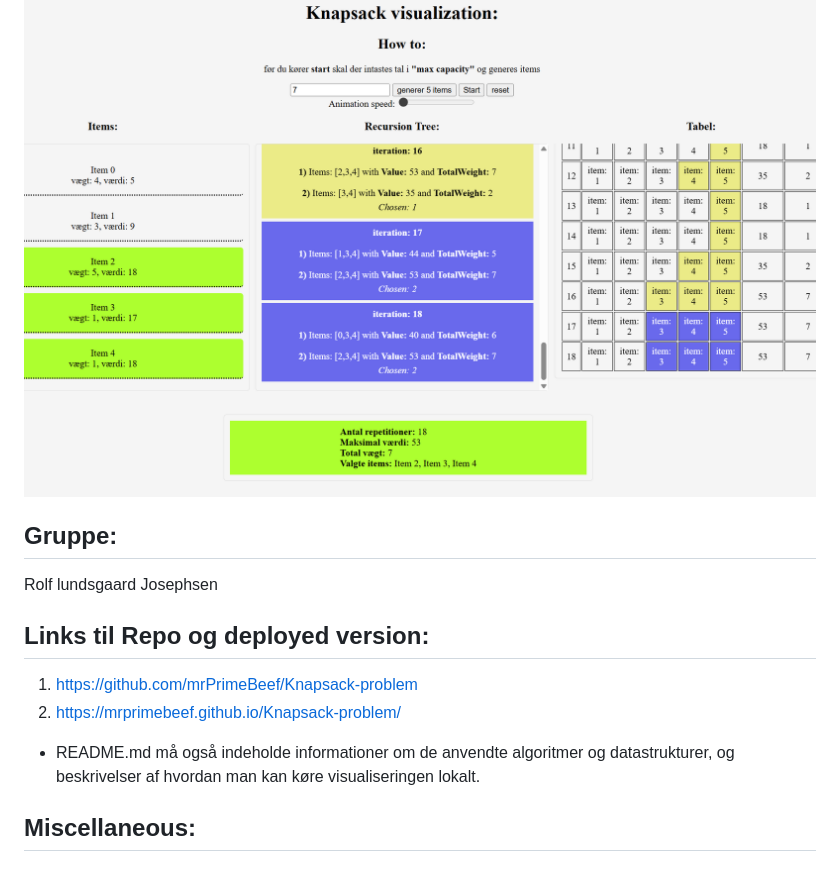
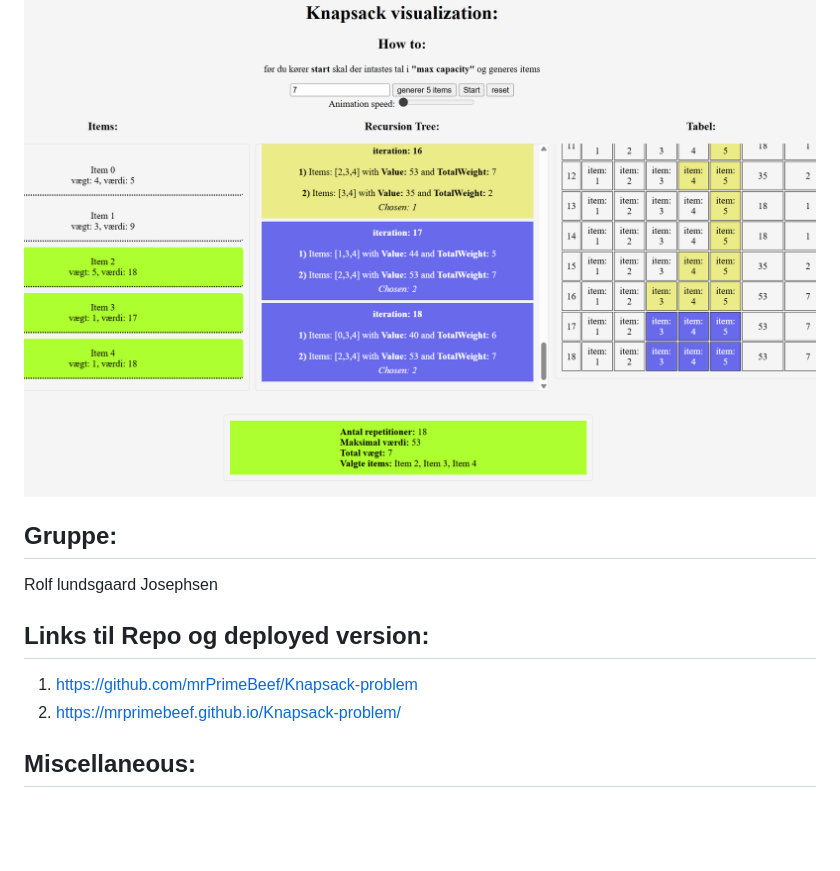
Before and after one commit to mrPrimeBeef/Knapsack-problem, a Markdown page: ReadMe.MD, the part around the change printed below. GitHub-like rendering; blank space fills up the shorter version.

```diff
--- a/ReadMe.MD
+++ b/ReadMe.MD
@@ -27,6 +24,5 @@
 ## Sceenshot af visualisering:
 ![alt text](image.png)
-
 
 ## Gruppe:
 Rolf lundsgaard Josephsen
@@ -34,9 +30,6 @@ Rolf lundsgaard Josephsen
 ## Links til Repo og deployed version:
 1) https://github.com/mrPrimeBeef/Knapsack-problem
 2) https://mrprimebeef.github.io/Knapsack-problem/
-
-- README.md må også indeholde informationer om de anvendte algoritmer og datastrukturer, og beskrivelser af hvordan man kan køre visualiseringen lokalt.
-
 
 ## Miscellaneous:
 
```
Also changed, not shown: other parts of ReadMe.MD (+0 -3 lines).
